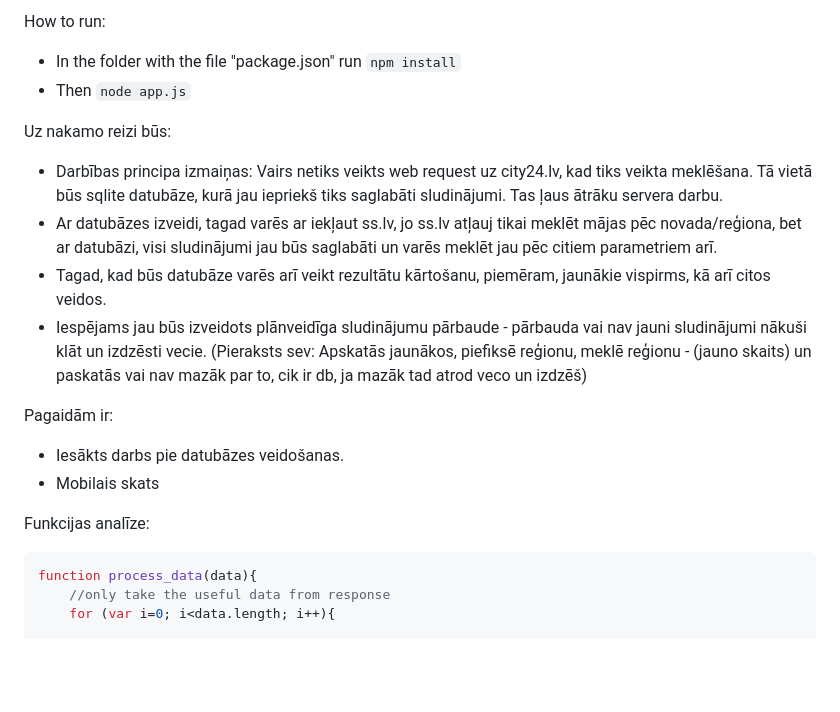
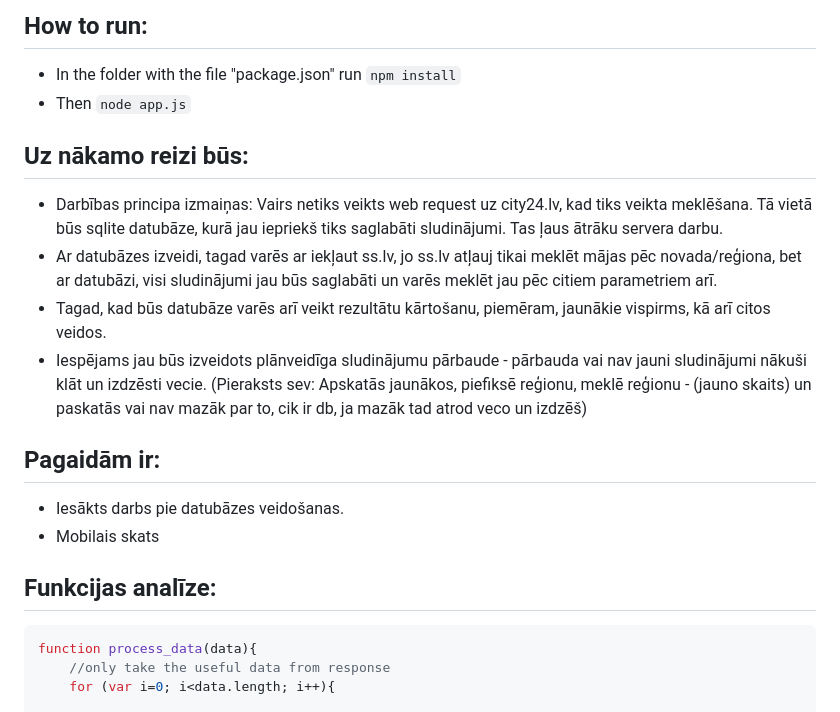
Before and after one commit to rihrds/web-scraper, a Markdown page: README.md, the part around the change. GitHub-like rendering; blank space fills up the shorter version.

````diff
--- a/README.md
+++ b/README.md
@@ -1,18 +1,18 @@
-How to run:
+## How to run:
 * In the folder with the file "package.json" run `npm install`
 * Then `node app.js`
 
-Uz nakamo reizi būs:
+## Uz nākamo reizi būs:
 * Darbības principa izmaiņas: Vairs netiks veikts web request uz city24.lv, kad tiks veikta meklēšana. Tā vietā būs sqlite datubāze, kurā jau iepriekš tiks saglabāti sludinājumi. Tas ļaus ātrāku servera darbu.
 * Ar datubāzes izveidi, tagad varēs ar iekļaut ss.lv, jo ss.lv atļauj tikai meklēt mājas pēc novada/reģiona, bet ar datubāzi, visi sludinājumi jau būs saglabāti un varēs meklēt jau pēc citiem parametriem arī.
 * Tagad, kad būs datubāze varēs arī veikt rezultātu kārtošanu, piemēram, jaunākie vispirms, kā arī citos veidos.
 * Iespējams jau būs izveidots plānveidīga sludinājumu pārbaude - pārbauda vai nav jauni sludinājumi nākuši klāt un izdzēsti vecie. (Pieraksts sev: Apskatās jaunākos, piefiksē reģionu, meklē reģionu - (jauno skaits) un paskatās vai nav mazāk par to, cik ir db, ja mazāk tad atrod veco un izdzēš)
 
-Pagaidām ir:
+## Pagaidām ir:
 * Iesākts darbs pie datubāzes veidošanas.
 * Mobilais skats
 
-Funkcijas analīze:
+## Funkcijas analīze:
 ```js
 function process_data(data){
     //only take the useful data from response
````
